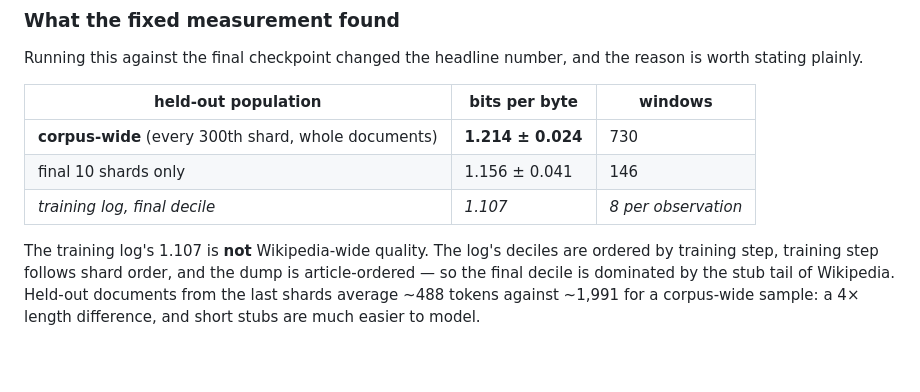
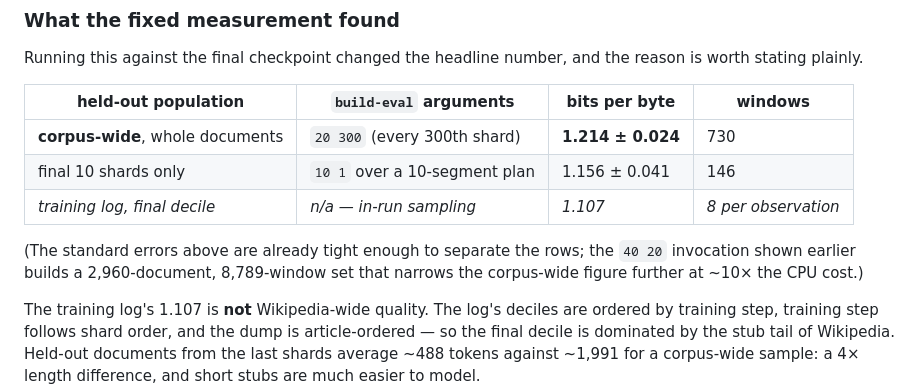
Before and after one commit to hhefesto/ana, a Markdown page: docs/RUN-2026-07-25-WIKI-FULL.md, the part around the change. Rendered like a GitHub page; blank space fills up the shorter version.

Commit message:
Make the measurement table's sample provenance explicit
The table's corpus-wide figure came from a 5-shard/730-window sample, not the
74-shard invocation shown above it. Name the build-eval arguments behind each
row so the numbers can be reproduced, and note what the larger set costs.

```diff
--- a/docs/RUN-2026-07-25-WIKI-FULL.md
+++ b/docs/RUN-2026-07-25-WIKI-FULL.md
@@ -229,11 +229,15 @@ rejected rather than scored against the wrong vocabulary.
 Running this against the final checkpoint changed the headline number, and the
 reason is worth stating plainly.
 
-| held-out population | bits per byte | windows |
-|---|---|---|
-| **corpus-wide** (every 300th shard, whole documents) | **1.214 ± 0.024** | 730 |
-| final 10 shards only | 1.156 ± 0.041 | 146 |
-| *training log, final decile* | *1.107* | *8 per observation* |
+| held-out population | `build-eval` arguments | bits per byte | windows |
+|---|---|---|---|
+| **corpus-wide**, whole documents | `20 300` (every 300th shard) | **1.214 ± 0.024** | 730 |
+| final 10 shards only | `10 1` over a 10-segment plan | 1.156 ± 0.041 | 146 |
+| *training log, final decile* | *n/a — in-run sampling* | *1.107* | *8 per observation* |
+
+(The standard errors above are already tight enough to separate the rows; the
+`40 20` invocation shown earlier builds a 2,960-document, 8,789-window set that
+narrows the corpus-wide figure further at ~10× the CPU cost.)
 
 The training log's 1.107 is **not** Wikipedia-wide quality. The log's deciles are
 ordered by training step, training step follows shard order, and the dump is
```
